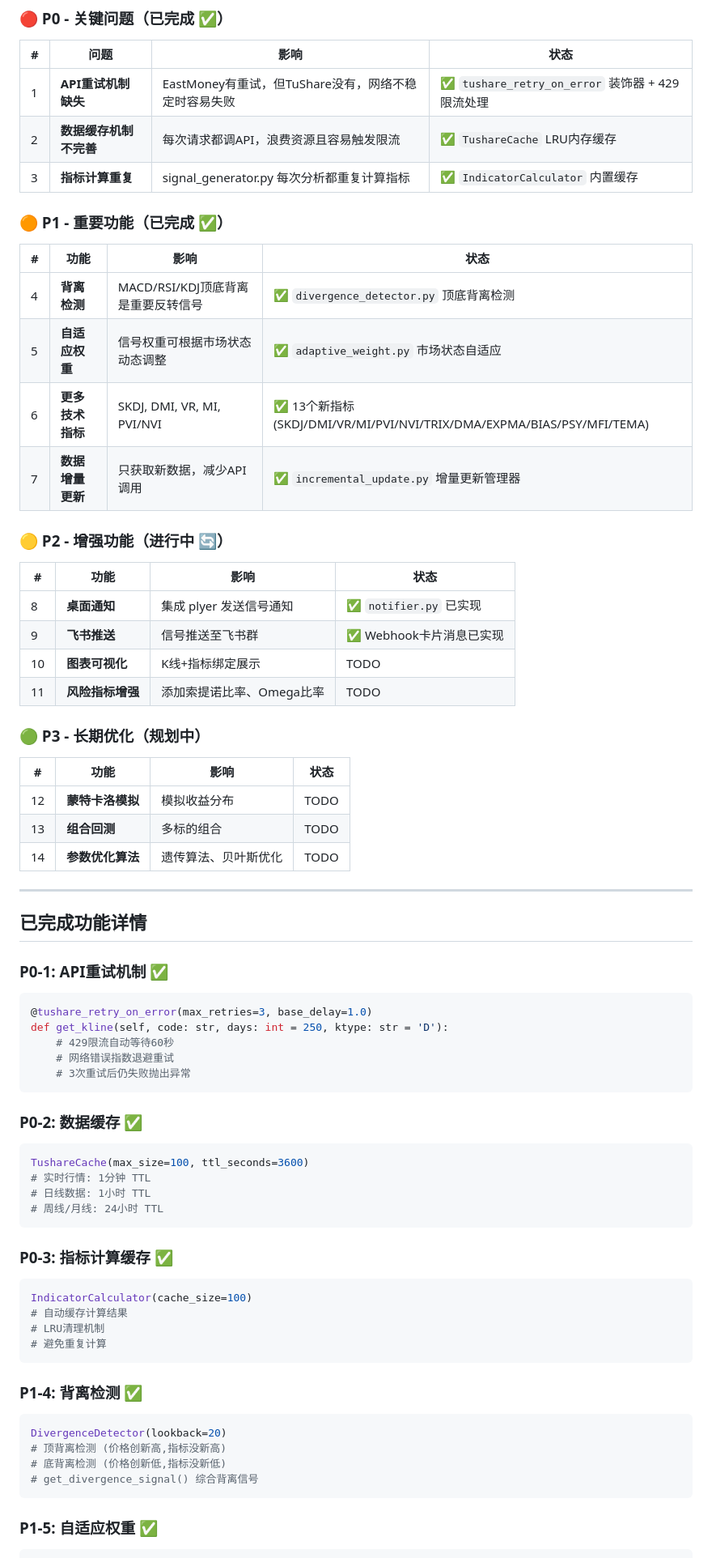
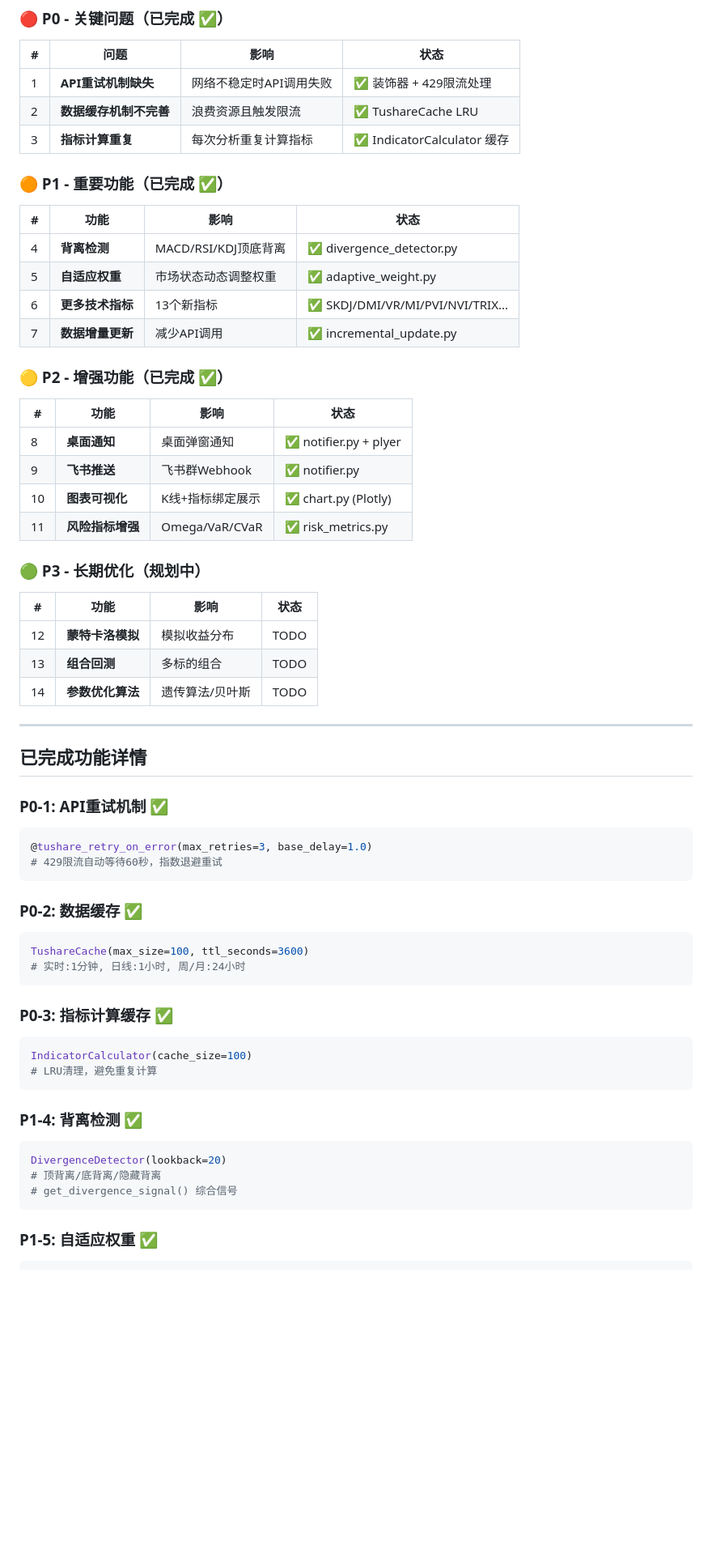
Before and after one commit to hanlibin1981/stock-quant, a Markdown page: OPTIMIZATION_PLAN.md, the part around one of its changes. Shown at 81% size. Rendered like a GitHub page; blank space fills up the shorter version.

````diff
--- a/OPTIMIZATION_PLAN.md
+++ b/OPTIMIZATION_PLAN.md
@@ -6,27 +6,27 @@
 
 | # | 问题 | 影响 | 状态 |
 |---|------|------|------|
-| 1 | **API重试机制缺失** | EastMoney有重试，但TuShare没有，网络不稳定时容易失败 | ✅ `tushare_retry_on_error` 装饰器 + 429限流处理 |
-| 2 | **数据缓存机制不完善** | 每次请求都调API，浪费资源且容易触发限流 | ✅ `TushareCache` LRU内存缓存 |
-| 3 | **指标计算重复** | signal_generator.py 每次分析都重复计算指标 | ✅ `IndicatorCalculator` 内置缓存 |
+| 1 | **API重试机制缺失** | 网络不稳定时API调用失败 | ✅ 装饰器 + 429限流处理 |
+| 2 | **数据缓存机制不完善** | 浪费资源且触发限流 | ✅ TushareCache LRU |
+| 3 | **指标计算重复** | 每次分析重复计算指标 | ✅ IndicatorCalculator 缓存 |
 
 ### 🟠 P1 - 重要功能（已完成 ✅）
 
 | # | 功能 | 影响 | 状态 |
 |---|------|------|------|
-| 4 | **背离检测** | MACD/RSI/KDJ顶底背离是重要反转信号 | ✅ `divergence_detector.py` 顶底背离检测 |
-| 5 | **自适应权重** | 信号权重可根据市场状态动态调整 | ✅ `adaptive_weight.py` 市场状态自适应 |
-| 6 | **更多技术指标** | SKDJ, DMI, VR, MI, PVI/NVI | ✅ 13个新指标 (SKDJ/DMI/VR/MI/PVI/NVI/TRIX/DMA/EXPMA/BIAS/PSY/MFI/TEMA) |
-| 7 | **数据增量更新** | 只获取新数据，减少API调用 | ✅ `incremental_update.py` 增量更新管理器 |
+| 4 | **背离检测** | MACD/RSI/KDJ顶底背离 | ✅ divergence_detector.py |
+| 5 | **自适应权重** | 市场状态动态调整权重 | ✅ adaptive_weight.py |
+| 6 | **更多技术指标** | 13个新指标 | ✅ SKDJ/DMI/VR/MI/PVI/NVI/TRIX... |
+| 7 | **数据增量更新** | 减少API调用 | ✅ incremental_update.py |
 
-### 🟡 P2 - 增强功能（进行中 🔄）
+### 🟡 P2 - 增强功能（已完成 ✅）
 
 | # | 功能 | 影响 | 状态 |
 |---|------|------|------|
-| 8 | **桌面通知** | 集成 plyer 发送信号通知 | ✅ `notifier.py` 已实现 |
-| 9 | **飞书推送** | 信号推送至飞书群 | ✅ Webhook卡片消息已实现 |
-| 10 | **图表可视化** | K线+指标绑定展示 | TODO |
-| 11 | **风险指标增强** | 添加索提诺比率、Omega比率 | TODO |
+| 8 | **桌面通知** | 桌面弹窗通知 | ✅ notifier.py + plyer |
+| 9 | **飞书推送** | 飞书群Webhook | ✅ notifier.py |
+| 10 | **图表可视化** | K线+指标绑定展示 | ✅ chart.py (Plotly) |
+| 11 | **风险指标增强** | Omega/VaR/CVaR | ✅ risk_metrics.py |
 
 ### 🟢 P3 - 长期优化（规划中）
 
@@ -34,7 +34,7 @@
 |---|------|------|------|
 | 12 | **蒙特卡洛模拟** | 模拟收益分布 | TODO |
 | 13 | **组合回测** | 多标的组合 | TODO |
-| 14 | **参数优化算法** | 遗传算法、贝叶斯优化 | TODO |
+| 14 | **参数优化算法** | 遗传算法/贝叶斯 | TODO |
 
 ---
 
@@ -43,34 +43,26 @@
 ### P0-1: API重试机制 ✅
 ```python
 @tushare_retry_on_error(max_retries=3, base_delay=1.0)
-def get_kline(self, code: str, days: int = 250, ktype: str = 'D'):
-    # 429限流自动等待60秒
-    # 网络错误指数退避重试
-    # 3次重试后仍失败抛出异常
+# 429限流自动等待60秒，指数退避重试
 ```
 
 ### P0-2: 数据缓存 ✅
 ```python
 TushareCache(max_size=100, ttl_seconds=3600)
-# 实时行情: 1分钟 TTL
-# 日线数据: 1小时 TTL
-# 周线/月线: 24小时 TTL
+# 实时:1分钟, 日线:1小时, 周/月:24小时
 ```
 
 ### P0-3: 指标计算缓存 ✅
 ```python
 IndicatorCalculator(cache_size=100)
-# 自动缓存计算结果
-# LRU清理机制
-# 避免重复计算
+# LRU清理，避免重复计算
 ```
 
 ### P1-4: 背离检测 ✅
 ```python
 DivergenceDetector(lookback=20)
-# 顶背离检测 (价格创新高,指标没新高)
-# 底背离检测 (价格创新低,指标没新低)
-# get_divergence_signal() 综合背离信号
+# 顶背离/底背离/隐藏背离
+# get_divergence_signal() 综合信号
 ```
 
 ### P1-5: 自适应权重 ✅
````
Also changed, not shown: other parts of OPTIMIZATION_PLAN.md (+38 -25 lines).
